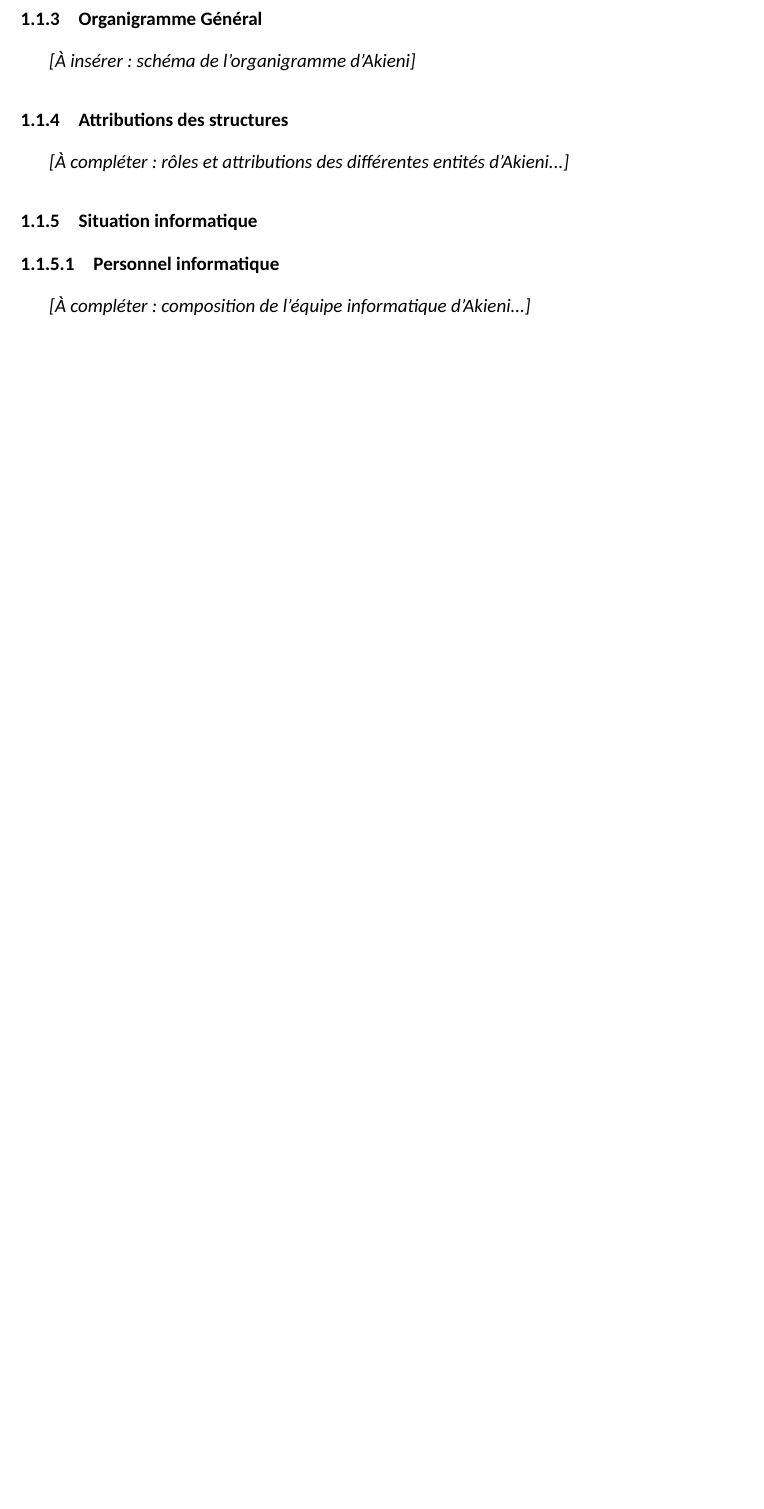
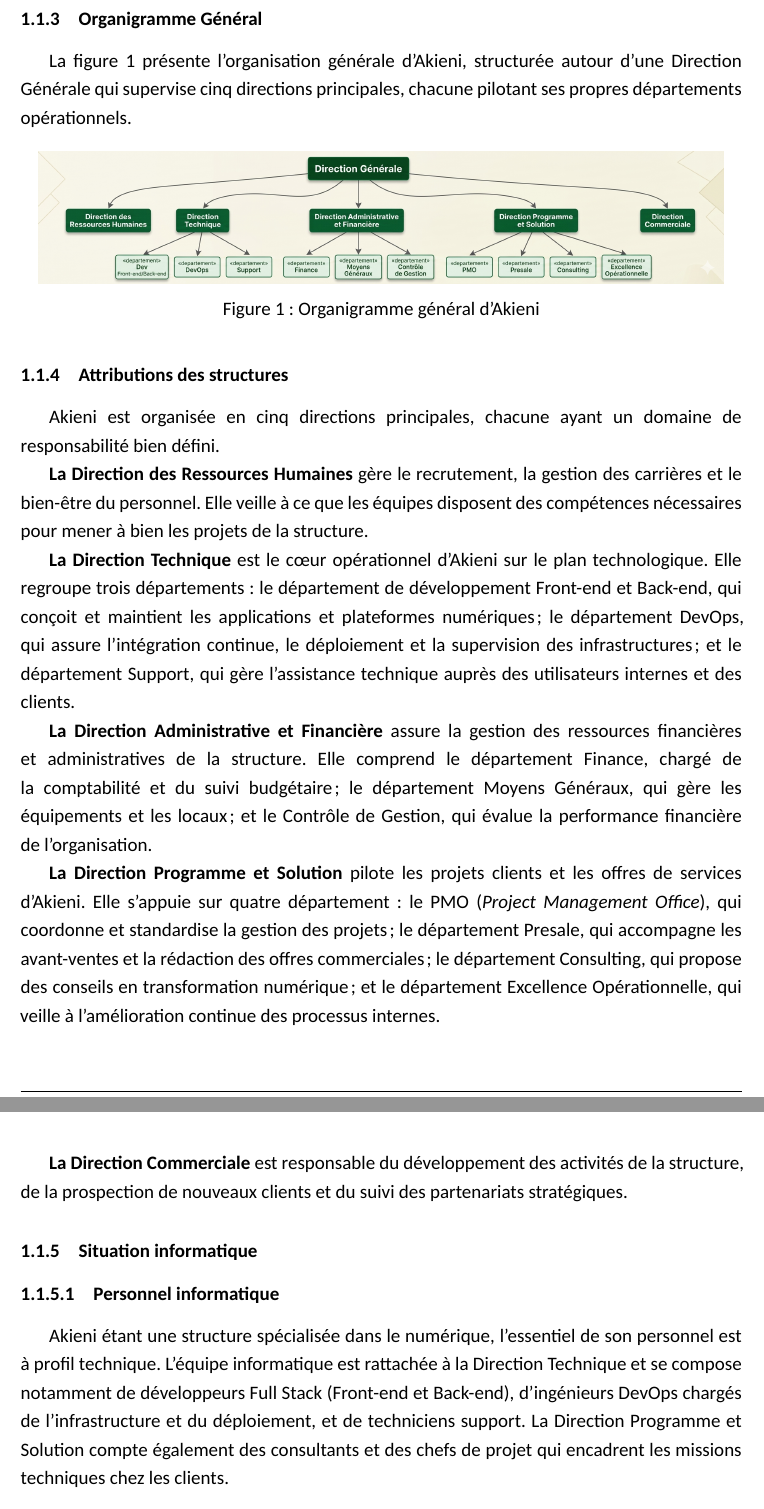
Before and after one commit to KazeHolloway/Projet_LaTex, a LaTeX document (main.tex, which reads section2_contenu/partie1_presentation/chapitre1_structure_sujet.tex): part of page 12 of 60 before the commit and two parts of pages 12 and 13 of 62 after it, the two joined at a grey line, cut so that both start at the same text, the shorter picture padded with empty space. Compiled offline with XeLaTeX; a missing font is replaced by an installed copy or a similar font.

Commit message:
Ajout de l'Organigramme, de l'Attribution des structures et de la Situation informatique d'Akieni au point « 1.1- La structure d’accueil » du Chapitre I : La structure d’accueil et le sujet

```diff
--- a/section2_contenu/partie1_presentation/chapitre1_structure_sujet.tex
+++ b/section2_contenu/partie1_presentation/chapitre1_structure_sujet.tex
@@ -29,17 +29,34 @@
 
 \subsection{Organigramme Général}
 
-\textit{[À insérer : schéma de l'organigramme d'Akieni]}
+La figure~\ref{fig:organigramme_akieni} présente l'organisation générale d'Akieni, structurée autour d'une Direction Générale qui supervise cinq directions principales, chacune pilotant ses propres départements opérationnels.
+
+\begin{figure}[H]
+	\centering
+	\includegraphics[width=0.95\textwidth]{organigramme_akieni.png}
+	\caption{Organigramme général d'Akieni}
+	\label{fig:organigramme_akieni}
+\end{figure}
 
 \subsection{Attributions des structures}
 
-\textit{[À compléter : rôles et attributions des différentes entités d'Akieni...]}
+Akieni est organisée en cinq directions principales, chacune ayant un domaine de responsabilité bien défini.
+
+\textbf{La Direction des Ressources Humaines} gère le recrutement, la gestion des carrières et le bien-être du personnel. Elle veille à ce que les équipes disposent des compétences nécessaires pour mener à bien les projets de la structure.
+
+\textbf{La Direction Technique} est le cœur opérationnel d'Akieni sur le plan technologique. Elle regroupe trois départements : le département de développement Front-end et Back-end, qui conçoit et maintient les applications et plateformes numériques ; le département DevOps, qui assure l'intégration continue, le déploiement et la supervision des infrastructures ; et le département Support, qui gère l'assistance technique auprès des utilisateurs internes et des clients.
+
+\textbf{La Direction Administrative et Financière} assure la gestion des ressources financières et administratives de la structure. Elle comprend le département Finance, chargé de la comptabilité et du suivi budgétaire ; le département Moyens Généraux, qui gère les équipements et les locaux ; et le Contrôle de Gestion, qui évalue la performance financière de l'organisation.
+
+\textbf{La Direction Programme et Solution} pilote les projets clients et les offres de services d'Akieni. Elle s'appuie sur quatre département : le PMO (\textit{Project Management Office}), qui coordonne et standardise la gestion des projets ; le département Presale, qui accompagne les avant-ventes et la rédaction des offres commerciales ; le département Consulting, qui propose des conseils en transformation numérique ; et le département Excellence Opérationnelle, qui veille à l'amélioration continue des processus internes.
+
+\textbf{La Direction Commerciale} est responsable du développement des activités de la structure, de la prospection de nouveaux clients et du suivi des partenariats stratégiques.
 
 \subsection{Situation informatique}
 
 \subsubsection{Personnel informatique}
 
-\textit{[À compléter : composition de l'équipe informatique d'Akieni...]}
+Akieni étant une structure spécialisée dans le numérique, l'essentiel de son personnel est à profil technique. L'équipe informatique est rattachée à la Direction Technique et se compose notamment de développeurs Full Stack (Front-end et Back-end), d'ingénieurs DevOps chargés de l'infrastructure et du déploiement, et de techniciens support. La Direction Programme et Solution compte également des consultants et des chefs de projet qui encadrent les missions techniques chez les clients.
 
 \subsubsection{Matériels informatiques}
 
```
Also changed, not shown: images/organigramme_akieni.png (added), main.pdf, section2_contenu/partie1_presentation/chapitre1_structure_sujet.tex (6 more changed lines).
